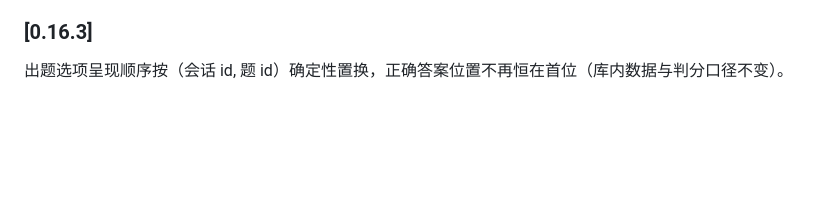
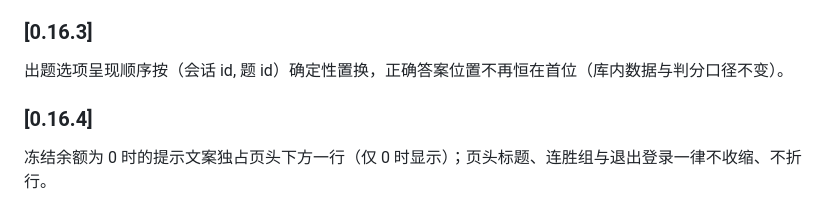
Before and after one commit to xicheng00-create/pagetrace, a Markdown page: DESIGN_SPEC.md, the part around the change. GitHub-like rendering; blank space fills up the shorter version.

Commit message:
sync: 导出私有 HEAD b0771aa（1 个文件）

```diff
--- a/DESIGN_SPEC.md
+++ b/DESIGN_SPEC.md
@@ -961,3 +961,6 @@ S1-DISPLAY-SCOPE：运行时计算属性名不保证拦截；违规处置：阻
 
 ### [0.16.3]
 出题选项呈现顺序按（会话 id, 题 id）确定性置换，正确答案位置不再恒在首位（库内数据与判分口径不变）。
+
+### [0.16.4]
+冻结余额为 0 时的提示文案独占页头下方一行（仅 0 时显示）；页头标题、连胜组与退出登录一律不收缩、不折行。
```
